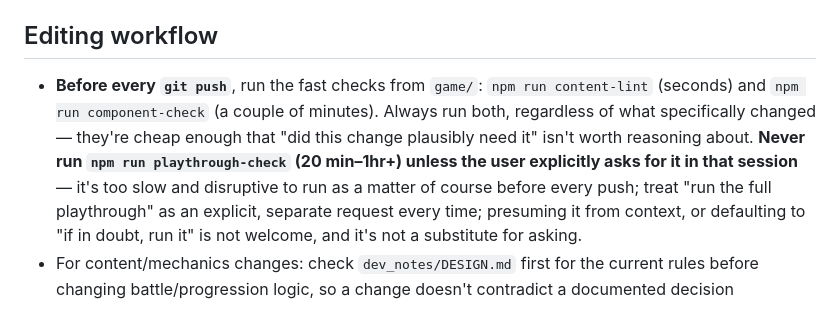
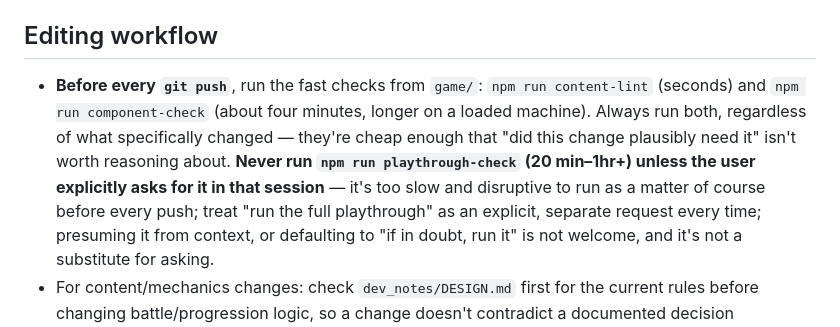
Before and after one commit to joselado/world_of_quantum_materials, a Markdown page: CLAUDE.md, the part around the change. GitHub-like rendering.

Commit message:
The pre-push check is priced at what it actually costs
component-check runs in about four minutes, not a couple, and longer when the
machine is busy. The rule it sits inside is unchanged: both fast checks before
every push, playthrough-check only when asked.

Co-Authored-By: Claude Opus 5 <noreply@anthropic.com>
Claude-Session: https://claude.ai/code/session_01SAe128JpGmdxeF9SWRfHkS

```diff
--- a/CLAUDE.md
+++ b/CLAUDE.md
@@ -89,12 +89,12 @@ checkout; that's gone now that this repo *is* the standalone checkout). Commit a
 ## Editing workflow
 
 - **Before every `git push`**, run the fast checks from `game/`: `npm run
-  content-lint` (seconds) and `npm run component-check` (a couple of
-  minutes). Always run both, regardless of what specifically changed — they're
-  cheap enough that "did this change plausibly need it" isn't worth reasoning
-  about. **Never run `npm run playthrough-check` (20 min–1hr+) unless the user
-  explicitly asks for it in that session** — it's too slow and disruptive to
-  run as a matter of course before every push; treat "run the full
+  content-lint` (seconds) and `npm run component-check` (about four minutes,
+  longer on a loaded machine). Always run both, regardless of what specifically
+  changed — they're cheap enough that "did this change plausibly need it" isn't
+  worth reasoning about. **Never run `npm run playthrough-check` (20 min–1hr+)
+  unless the user explicitly asks for it in that session** — it's too slow and
+  disruptive to run as a matter of course before every push; treat "run the full
   playthrough" as an explicit, separate request every time; presuming it from
   context, or defaulting to "if in doubt, run it" is not welcome, and it's not
   a substitute for asking.
```
